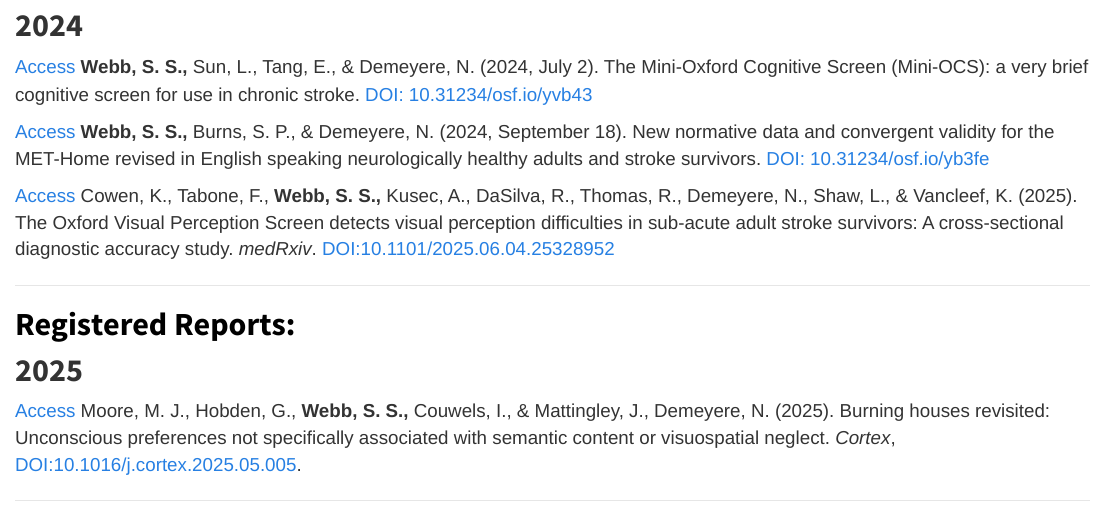
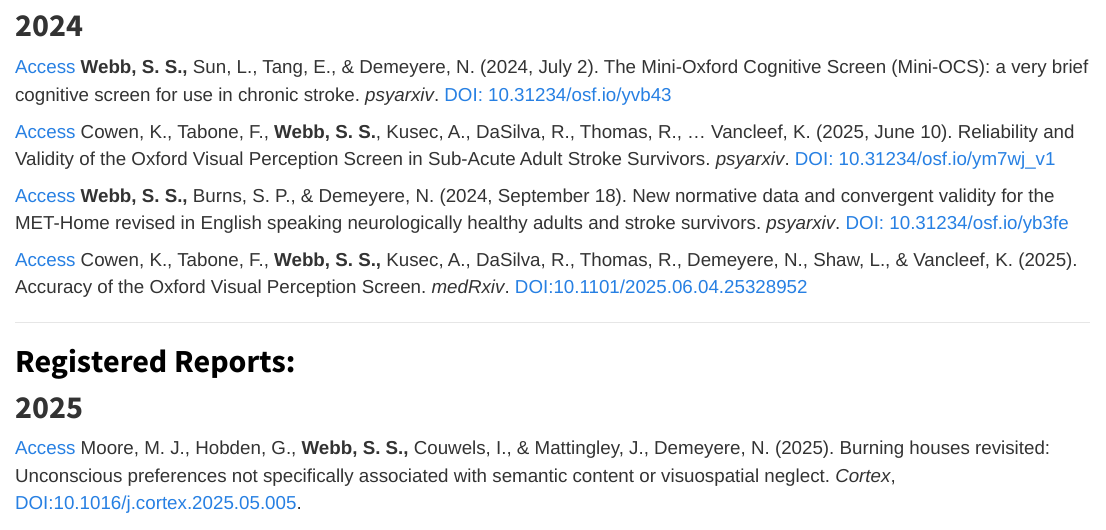
Before and after one commit to SamSWebb/SamSWebb.github.io, an R Markdown document (publications.Rmd): the page in a window 1100 px wide, from 330 px down. The pictures show the output file publications.html that the author committed with the source, opened offline; library style sheets and scripts come from the installed R packages.

Commit message:
added oxvps preprint

```diff
--- a/publications.Rmd
+++ b/publications.Rmd
@@ -11,11 +11,13 @@ title: "Personal Repository for Publications"
 
 ## <span style="color:black">**Preprints:**
 # **2024**
-[Access](https://osf.io/preprints/psyarxiv/yvb43) **Webb, S. S.,** Sun, L., Tang, E., & Demeyere, N. (2024, July 2). The Mini-Oxford Cognitive Screen  (Mini-OCS): a very brief cognitive screen for use in chronic stroke. [DOI: 10.31234/osf.io/yvb43](https://doi.org/10.31234/osf.io/yvb43)
+[Access](https://osf.io/preprints/psyarxiv/yvb43) **Webb, S. S.,** Sun, L., Tang, E., & Demeyere, N. (2024, July 2). The Mini-Oxford Cognitive Screen  (Mini-OCS): a very brief cognitive screen for use in chronic stroke. *psyarxiv*. [DOI: 10.31234/osf.io/yvb43](https://doi.org/10.31234/osf.io/yvb43)
 
-[Access](https://osf.io/preprints/psyarxiv/yb3fe) **Webb, S. S.,** Burns, S. P., & Demeyere, N. (2024, September 18). New normative data and convergent validity for the MET-Home revised in English speaking neurologically healthy adults and stroke survivors. [DOI: 10.31234/osf.io/yb3fe](https://doi.org/10.31234/osf.io/yb3fe)
+[Access](https://doi.org/10.31234/osf.io/ym7wj_v1) Cowen, K., Tabone, F., **Webb, S. S.**, Kusec, A., DaSilva, R., Thomas, R., … Vancleef, K. (2025, June 10). Reliability and Validity of the Oxford Visual Perception Screen in Sub-Acute Adult Stroke Survivors. *psyarxiv*. [DOI: 10.31234/osf.io/ym7wj_v1](https://doi.org/10.31234/osf.io/ym7wj_v1)
 
-[Access](https://doi.org/10.1101/2025.06.04.25328952)  Cowen, K., Tabone, F., **Webb, S. S.,** Kusec, A., DaSilva, R., Thomas, R., Demeyere, N., Shaw, L., & Vancleef, K. (2025). The Oxford Visual Perception Screen detects visual perception difficulties in sub-acute adult stroke survivors: A cross-sectional diagnostic accuracy study. *medRxiv*. [DOI:10.1101/2025.06.04.25328952](https://doi.org/10.1101/2025.06.04.25328952)
+[Access](https://osf.io/preprints/psyarxiv/yb3fe) **Webb, S. S.,** Burns, S. P., & Demeyere, N. (2024, September 18). New normative data and convergent validity for the MET-Home revised in English speaking neurologically healthy adults and stroke survivors. *psyarxiv*. [DOI: 10.31234/osf.io/yb3fe](https://doi.org/10.31234/osf.io/yb3fe)
+
+[Access](https://doi.org/10.1101/2025.06.04.25328952)  Cowen, K., Tabone, F., **Webb, S. S.,** Kusec, A., DaSilva, R., Thomas, R., Demeyere, N., Shaw, L., & Vancleef, K. (2025). Accuracy of the Oxford Visual Perception Screen. *medRxiv*. [DOI:10.1101/2025.06.04.25328952](https://doi.org/10.1101/2025.06.04.25328952)
 
 
 ---
```
Also changed, not shown: publications.html, publications.Rmd (1 more changed lines).
